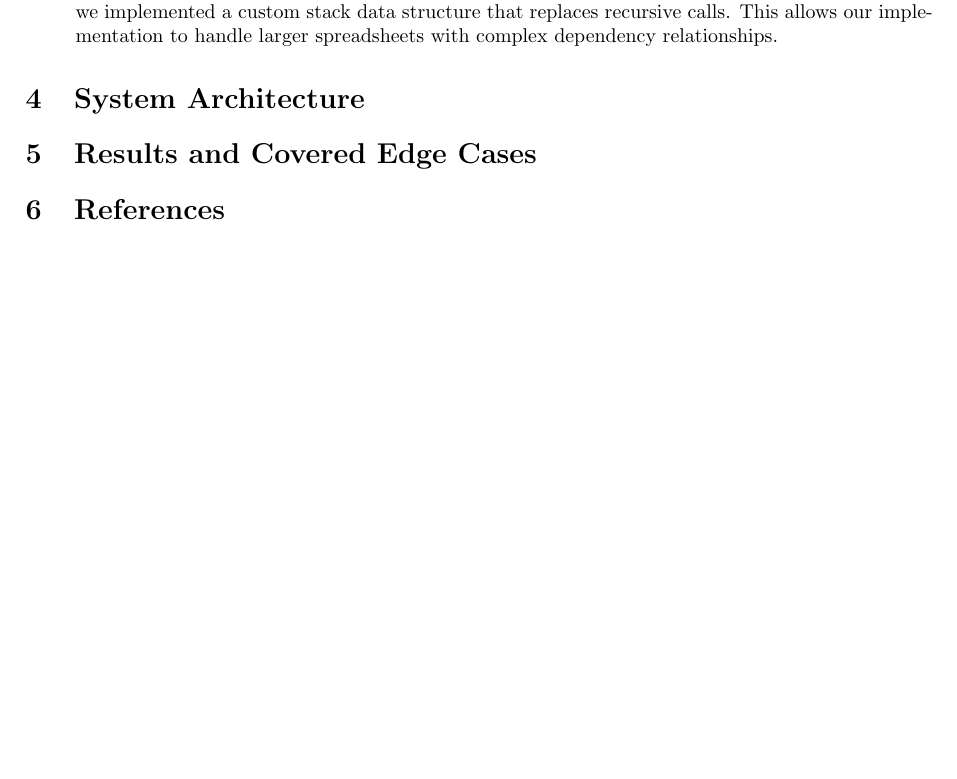
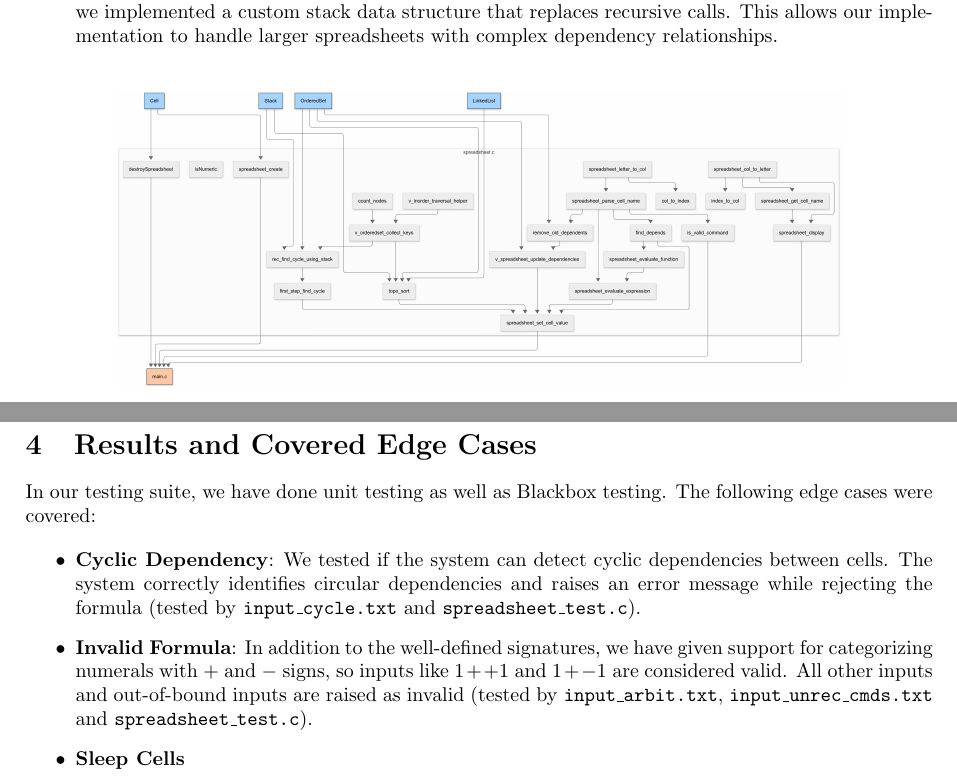
Before and after one commit to SamyakSS83/cop_Clab, a LaTeX document (report.tex): part of page 2 of 3 before the commit and two parts of pages 2 and 3 of 3 after it, the two joined at a grey line, cut so that both start at the same text, the shorter picture padded with empty space. Compiled offline with pdfLaTeX.

Commit message:
normal changes

```diff
--- a/report.tex
+++ b/report.tex
@@ -109,7 +109,6 @@ Our dependency management system incorporates several key components:
     \item \textbf{Custom Stack}: To handle deep dependency chains without encountering stack overflow issues, we implemented a custom stack data structure that replaces recursive calls. This allows our implementation to handle larger spreadsheets with complex dependency relationships.
 \end{itemize}
 
-\section{System Architecture}
 \begin{figure}[h!]
     \centering
     \includegraphics[width=0.8\textwidth]{flowchart.png}
@@ -119,7 +118,21 @@ Our dependency management system incorporates several key components:
 
 \section{Results and Covered Edge Cases}
 
-\section{References}
+In our testing suite, we have done unit testing as well as Blackbox testing.
+The following edge cases were covered:
+
+\begin{itemize}
+    \item \textbf{Cyclic Dependency}: We tested if the system can detect cyclic dependencies between cells. The system correctly identifies circular dependencies and raises an error message while rejecting the formula (tested by \texttt{input\_cycle.txt} and \texttt{spreadsheet\_test.c}).
+    \item \textbf{Invalid Formula}: In addition to the well-defined signatures, we have given support for categorizing numerals with \(+\) and \(-\) signs, so inputs like \(1++1\) and \(1+-1\) are considered valid. All other inputs and out-of-bound inputs are raised as invalid (tested by \texttt{input\_arbit.txt}, \texttt{input\_unrec\_cmds.txt} and \texttt{spreadsheet\_test.c}).
+    \item \textbf{Sleep Cells}
+\end{itemize}
+
+
+
+
+% \section{References}
+
+
 
 
 
```
Also changed, not shown: input_sleep.txt (+4 -4 lines).
